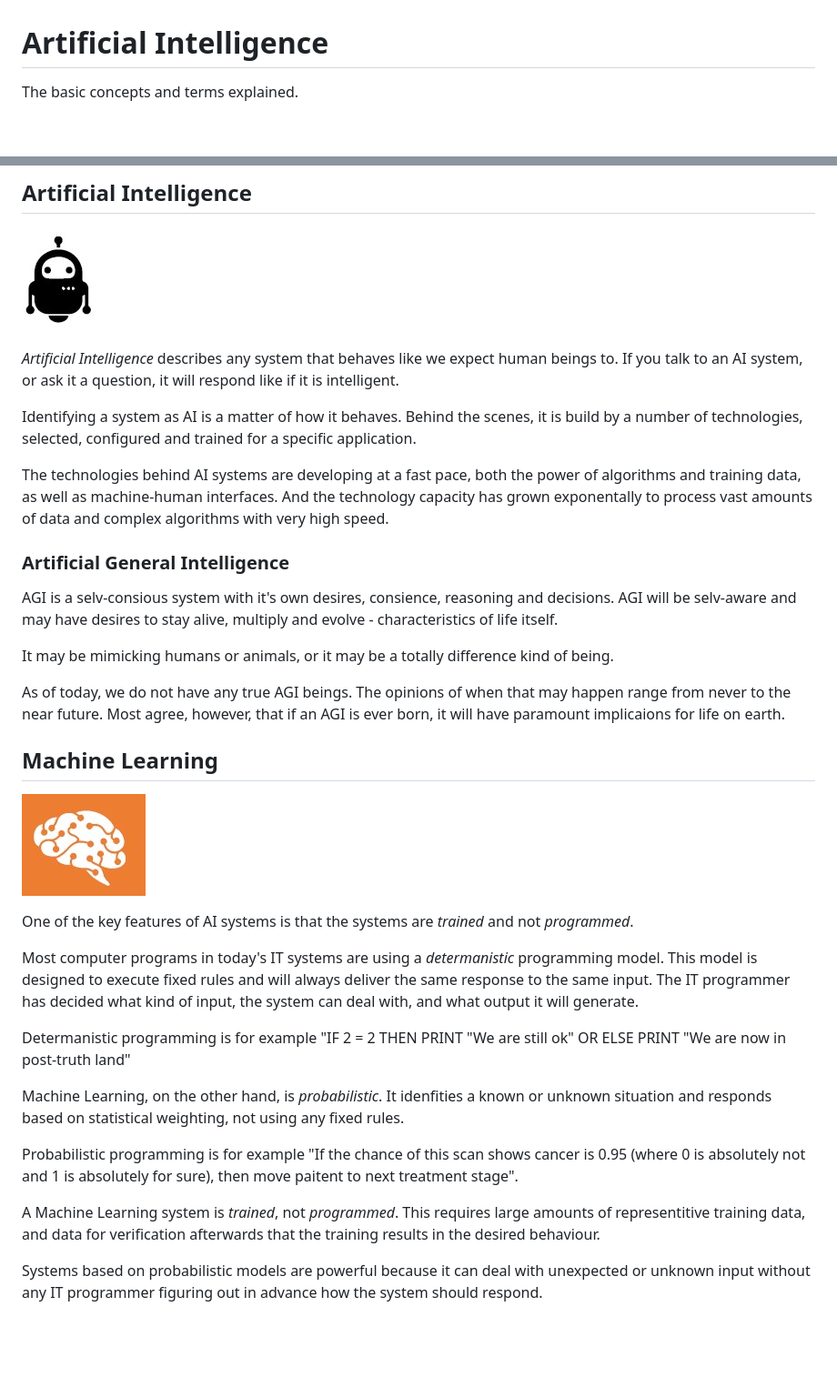
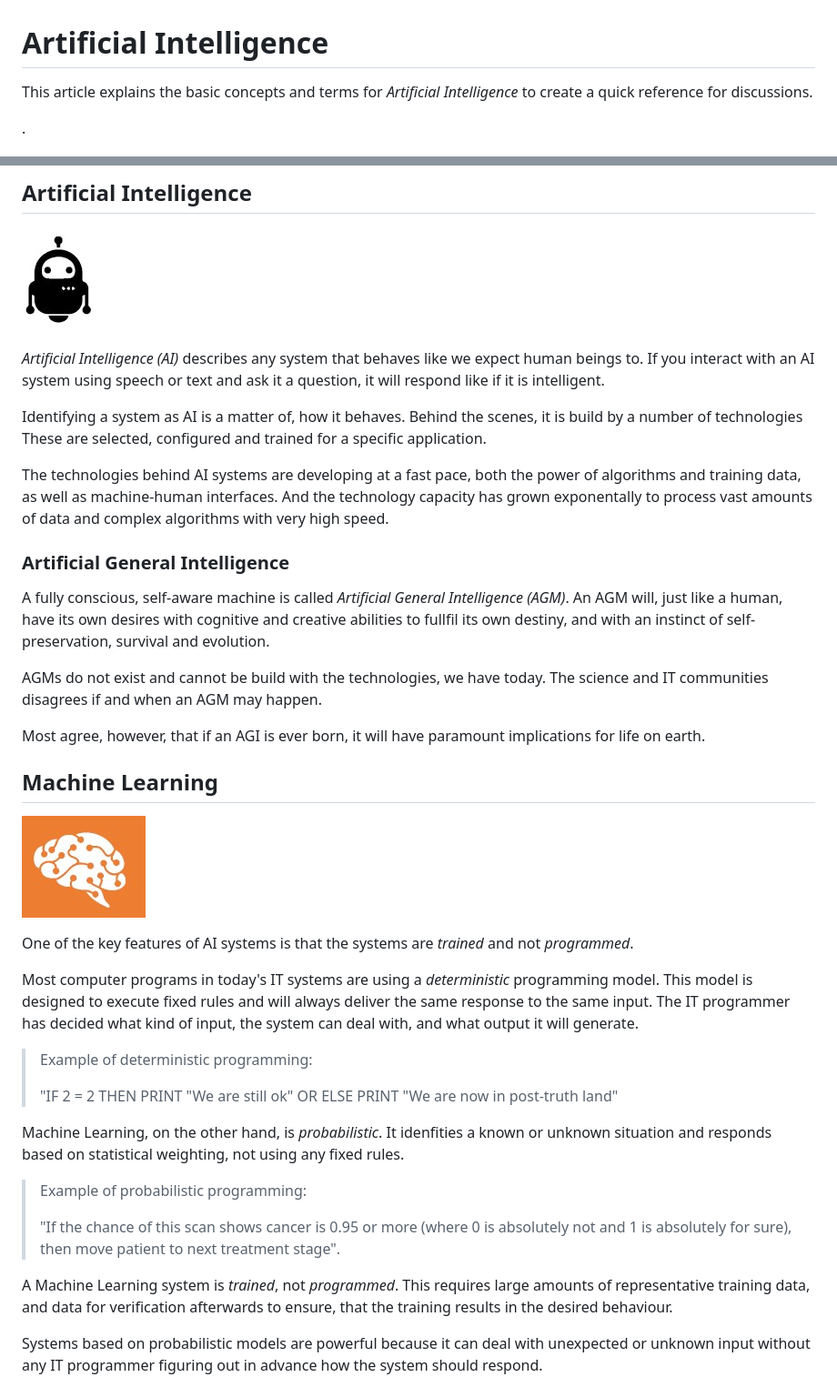
Before and after one commit to lwriedt/lwriedt.github.io, a Markdown page: AI_Definition.md, 2 parts joined by grey strips. Shown at 91% size. Rendered like a GitHub page; blank space fills up the shorter version.

Commit message:
Update AI_Definition.md
Edits to the text, spelling and format

```diff
--- a/AI_Definition.md
+++ b/AI_Definition.md
@@ -1,6 +1,8 @@
 # Artificial Intelligence
 
-The basic concepts and terms explained.
+This article explains the basic concepts and terms for *Artificial Intelligence* to create a quick reference for discussions.
+
+.
 
 ![Artificial Intelligence Definitions](AI_Definition.jpg)
 
@@ -8,19 +10,21 @@ The basic concepts and terms explained.
 
 ![Artificial Intelligence](AI_Definition-AI.jpg)
 
-*Artificial Intelligence* describes any system that behaves like we expect human beings to. If you talk to an AI system, or ask it a question, it will respond like if it is intelligent.
+*Artificial Intelligence (AI)* describes any system that behaves like we expect human beings to. If you interact with an AI system using speech or text and ask it a question, it will respond like if it is intelligent.
 
-Identifying a system as AI is a matter of how it behaves. Behind the scenes, it is build by a number of technologies, selected, configured and trained for a specific application.
+Identifying a system as AI is a matter of, how it behaves. Behind the scenes, it is build by a number of technologies These are selected, configured and trained for a specific application.
 
 The technologies behind AI systems are developing at a fast pace, both the power of algorithms and training data, as well as machine-human interfaces. And the technology capacity has grown exponentally to process vast amounts of data and complex algorithms with very high speed.
 
 ### Artificial General Intelligence
 
-AGI is a selv-consious system with it's own desires, consience, reasoning and decisions. AGI will be selv-aware and may have desires to stay alive, multiply and evolve - characteristics of life itself.
+A fully conscious, self-aware machine is called *Artificial General Intelligence (AGM)*.  An AGM will, just like a human, have its own desires with cognitive and creative abilities to fullfil its own destiny, and with an instinct of self-preservation, survival and evolution.
 
-It may be mimicking humans or animals, or it may be a totally difference kind of being.
+AGMs do not exist and cannot be build with the technologies, we have today. The science and IT communities disagrees if and when an AGM may happen.
 
-As of today, we do not have any true AGI beings. The opinions of when that may happen range from never to the near future. Most agree, however, that if an AGI is ever born, it will have paramount implicaions for life on earth.
+Most agree, however, that if an AGI is ever born, it will have paramount implications for life on earth.
+
+
 
 ## Machine Learning
 
@@ -28,17 +32,21 @@ As of today, we do not have any true AGI beings. The opinions of when that may h
 
 One of the key features of AI systems is that the systems are *trained* and not *programmed*.
 
-Most computer programs in today's IT systems are using a *determanistic* programming model. This model is designed to execute fixed rules and will always deliver the same response to the same input. The IT programmer has decided what kind of input, the system can deal with, and what output it will generate.
+Most computer programs in today's IT systems are using a *deterministic* programming model. This model is designed to execute fixed rules and will always deliver the same response to the same input. The IT programmer has decided what kind of input, the system can deal with, and what output it will generate.
 
-Determanistic programming is for example "IF 2 = 2 THEN PRINT "We are still ok" OR ELSE PRINT "We are now in post-truth land"
+> Example of deterministic programming:
+>
+> "IF 2 = 2 THEN PRINT "We are still ok" OR ELSE PRINT "We are now in post-truth land"
 
 
 Machine Learning, on the other hand, is *probabilistic*. It idenfities a known or unknown situation and responds based on statistical weighting, not using any fixed rules.
 
-Probabilistic programming is for example "If the chance of this scan shows cancer is 0.95 (where 0 is absolutely not and 1 is absolutely for sure), then move paitent to next treatment stage".
+> Example of probabilistic programming:
+>
+> "If the chance of this scan shows cancer is 0.95 or more (where 0 is absolutely not and 1 is absolutely for sure), then move patient to next treatment stage".
 
 
-A Machine Learning system is *trained*, not *programmed*. This requires large amounts of representitive training data, and data for verification afterwards that the training results in the desired behaviour.
+A Machine Learning system is *trained*, not *programmed*. This requires large amounts of representative training data, and data for verification afterwards to ensure, that the training results in the desired behaviour.
 
 Systems based on probabilistic models are powerful because it can deal with unexpected or unknown input without any IT programmer figuring out in advance how the system should respond.
 
```
Also changed, not shown: other parts of AI_Definition.md (+13 -10 lines).
